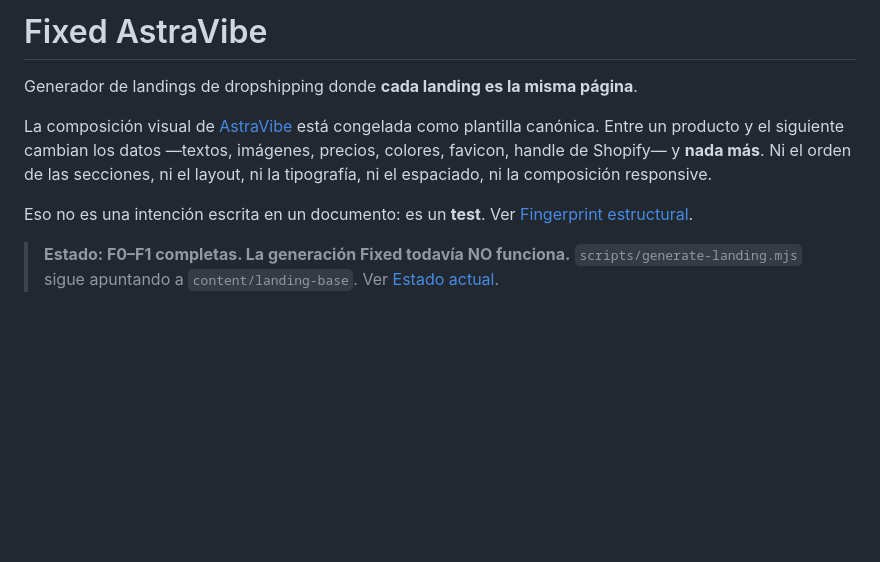
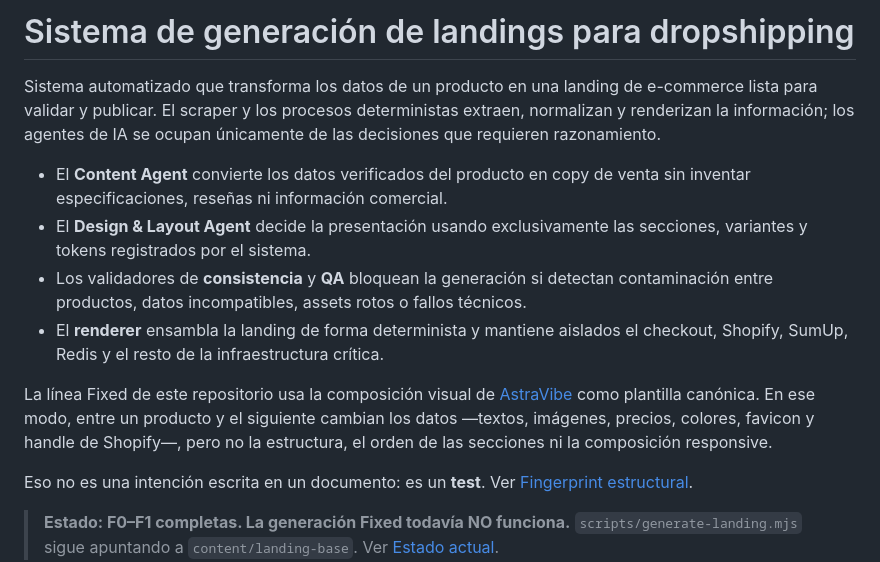
Before and after one commit to apreciojusto26/sistema-agentes-ia, a Markdown page: README.md, the part around the change. Rendered like a GitHub page; blank space fills up the shorter version.

Commit message:
docs: describe the landing generation system

```diff
--- a/README.md
+++ b/README.md
@@ -1,12 +1,25 @@
-# Fixed AstraVibe
+# Sistema de generación de landings para dropshipping
 
-Generador de landings de dropshipping donde **cada landing es la misma página**.
+Sistema automatizado que transforma los datos de un producto en una landing de
+e-commerce lista para validar y publicar. El scraper y los procesos
+deterministas extraen, normalizan y renderizan la información; los agentes de
+IA se ocupan únicamente de las decisiones que requieren razonamiento.
 
-La composición visual de [AstraVibe](https://astravibe.bamzuk.com/) está
-congelada como plantilla canónica. Entre un producto y el siguiente cambian los
-datos —textos, imágenes, precios, colores, favicon, handle de Shopify— y **nada
-más**. Ni el orden de las secciones, ni el layout, ni la tipografía, ni el
-espaciado, ni la composición responsive.
+- El **Content Agent** convierte los datos verificados del producto en copy de
+  venta sin inventar especificaciones, reseñas ni información comercial.
+- El **Design & Layout Agent** decide la presentación usando exclusivamente las
+  secciones, variantes y tokens registrados por el sistema.
+- Los validadores de **consistencia** y **QA** bloquean la generación si
+  detectan contaminación entre productos, datos incompatibles, assets rotos o
+  fallos técnicos.
+- El **renderer** ensambla la landing de forma determinista y mantiene aislados
+  el checkout, Shopify, SumUp, Redis y el resto de la infraestructura crítica.
+
+La línea Fixed de este repositorio usa la composición visual de
+[AstraVibe](https://astravibe.bamzuk.com/) como plantilla canónica. En ese modo,
+entre un producto y el siguiente cambian los datos —textos, imágenes, precios,
+colores, favicon y handle de Shopify—, pero no la estructura, el orden de las
+secciones ni la composición responsive.
 
 Eso no es una intención escrita en un documento: es un **test**. Ver
 [Fingerprint estructural](#fingerprint-estructural).
```
